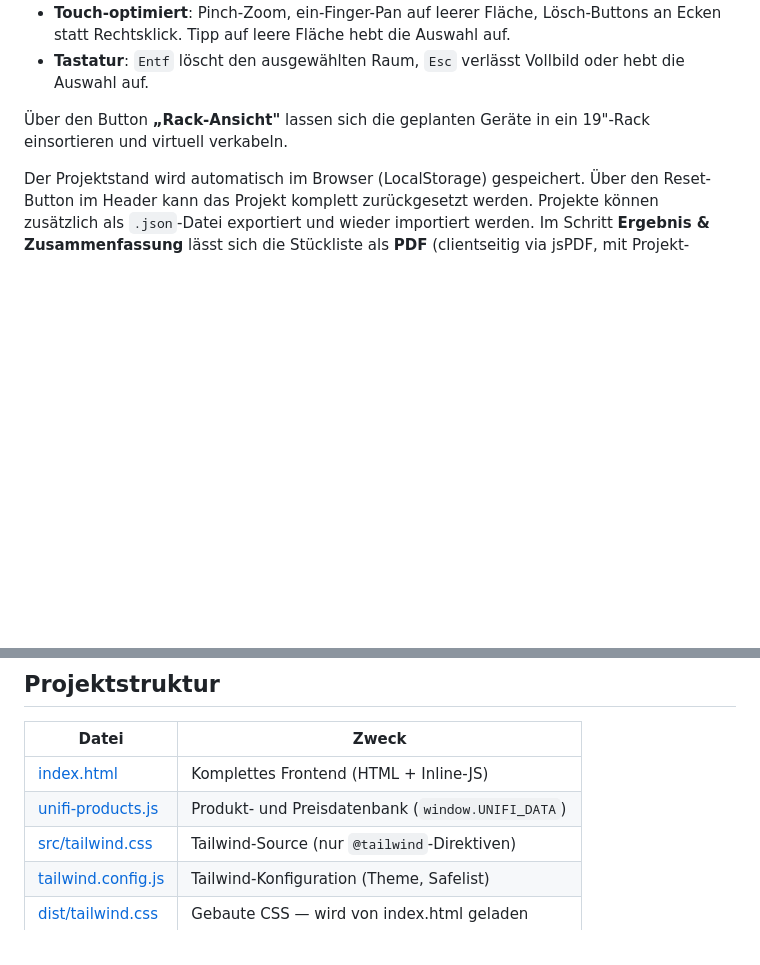
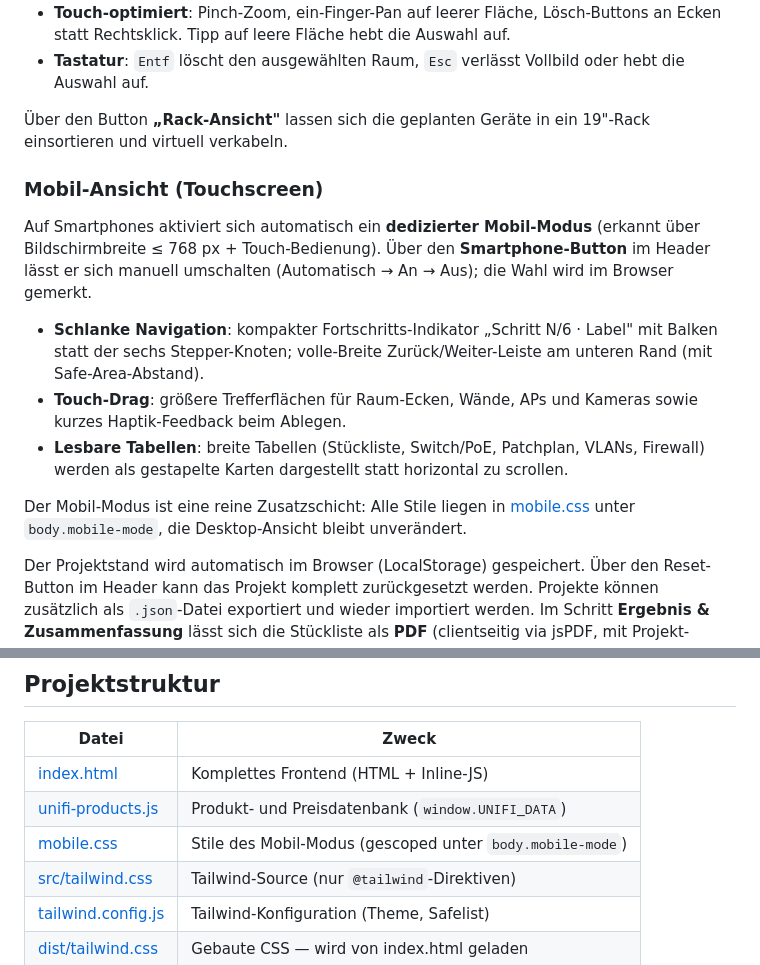
Before and after one commit to auhsoj20/Unify_Mapper, a Markdown page: README.md, 2 parts joined by grey strips. Rendered like a GitHub page; blank space fills up the shorter version.

Commit message:
README: Mobil-Ansicht dokumentieren
Neuer Abschnitt „Mobil-Ansicht (Touchscreen)" unter Bedienung und
mobile.css in der Projektstruktur-Tabelle ergänzt.

https://claude.ai/code/session_017hjyyW7WsC55MDMuJ5DfSw

```diff
--- a/README.md
+++ b/README.md
@@ -47,6 +47,26 @@ Der Planer führt schrittweise durch sechs Abschnitte:
 
 Über den Button **„Rack-Ansicht"** lassen sich die geplanten Geräte in ein 19"-Rack einsortieren und virtuell verkabeln.
 
+### Mobil-Ansicht (Touchscreen)
+
+Auf Smartphones aktiviert sich automatisch ein **dedizierter Mobil-Modus**
+(erkannt über Bildschirmbreite ≤ 768 px + Touch-Bedienung). Über den
+**Smartphone-Button** im Header lässt er sich manuell umschalten
+(Automatisch → An → Aus); die Wahl wird im Browser gemerkt.
+
+- **Schlanke Navigation**: kompakter Fortschritts-Indikator „Schritt N/6 ·
+  Label" mit Balken statt der sechs Stepper-Knoten; volle-Breite
+  Zurück/Weiter-Leiste am unteren Rand (mit Safe-Area-Abstand).
+- **Touch-Drag**: größere Trefferflächen für Raum-Ecken, Wände, APs und
+  Kameras sowie kurzes Haptik-Feedback beim Ablegen.
+- **Lesbare Tabellen**: breite Tabellen (Stückliste, Switch/PoE, Patchplan,
+  VLANs, Firewall) werden als gestapelte Karten dargestellt statt horizontal
+  zu scrollen.
+
+Der Mobil-Modus ist eine reine Zusatzschicht: Alle Stile liegen in
+[mobile.css](mobile.css) unter `body.mobile-mode`, die Desktop-Ansicht bleibt
+unverändert.
+
 Der Projektstand wird automatisch im Browser (LocalStorage) gespeichert. Über den Reset-Button im Header kann das Projekt komplett zurückgesetzt werden.
 Projekte können zusätzlich als `.json`-Datei exportiert und wieder importiert werden.
 Im Schritt **Ergebnis & Zusammenfassung** lässt sich die Stückliste als **PDF** (clientseitig via jsPDF, mit Projekt-Eckdaten, BOM-Tabelle und Stromkosten) oder als **CSV** herunterladen; alternativ druckt der **Drucken**-Button die vollständige Zusammenfassung inklusive Topologie. Ist die PDF-Bibliothek nicht verfügbar (Offline/CDN blockiert), wird automatisch der Druckdialog geöffnet.
@@ -57,6 +77,7 @@ Im Schritt **Ergebnis & Zusammenfassung** lässt sich die Stückliste als **PDF*
 |---|---|
 | [index.html](index.html) | Komplettes Frontend (HTML + Inline-JS) |
 | [unifi-products.js](unifi-products.js) | Produkt- und Preisdatenbank (`window.UNIFI_DATA`) |
+| [mobile.css](mobile.css) | Stile des Mobil-Modus (gescoped unter `body.mobile-mode`) |
 | [src/tailwind.css](src/tailwind.css) | Tailwind-Source (nur `@tailwind`-Direktiven) |
 | [tailwind.config.js](tailwind.config.js) | Tailwind-Konfiguration (Theme, Safelist) |
 | [dist/tailwind.css](dist/tailwind.css) | Gebaute CSS — wird von index.html geladen |
```
